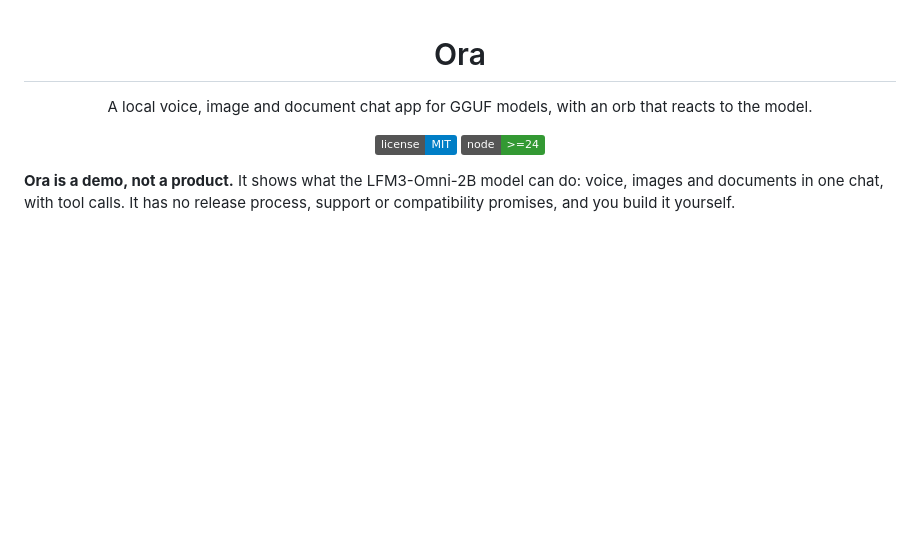
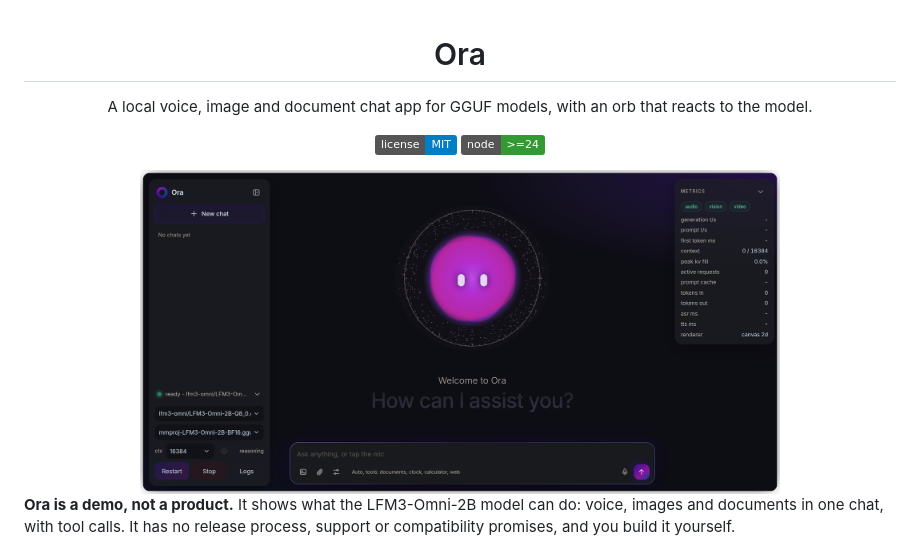
Before and after one commit to CoderDayton/ora-demo, a Markdown page: README.md, the part around the change. Rendered like a GitHub page; pictures changed too: assets/ora.png (added); badges without logos; blank space fills up the shorter version.

```diff
--- a/README.md
+++ b/README.md
@@ -6,6 +6,8 @@ A local voice, image and document chat app for GGUF models, with an orb that rea
 
 ![License: MIT](https://img.shields.io/badge/license-MIT-blue)
 ![Node >= 24](https://img.shields.io/badge/node-%3E%3D24-339933)
+
+<img src="assets/ora.png" alt="Ora with LFM3-Omni-2B loaded: the orb, the chat box and the metrics panel" width="640">
 
 </div>
 
```
Also changed, not shown: 2 other files.
